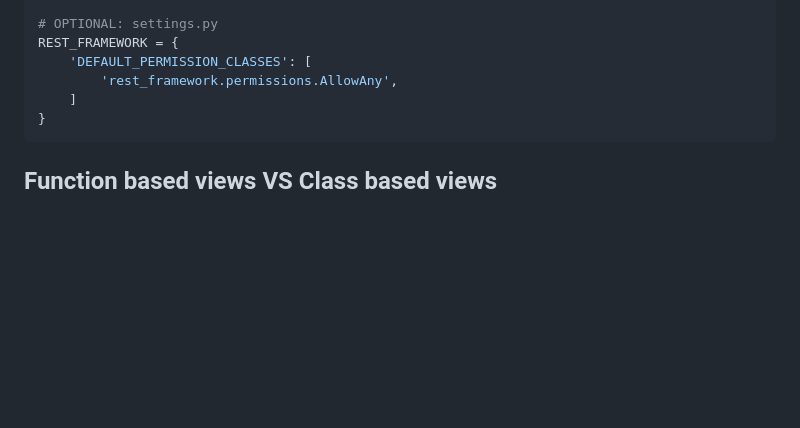
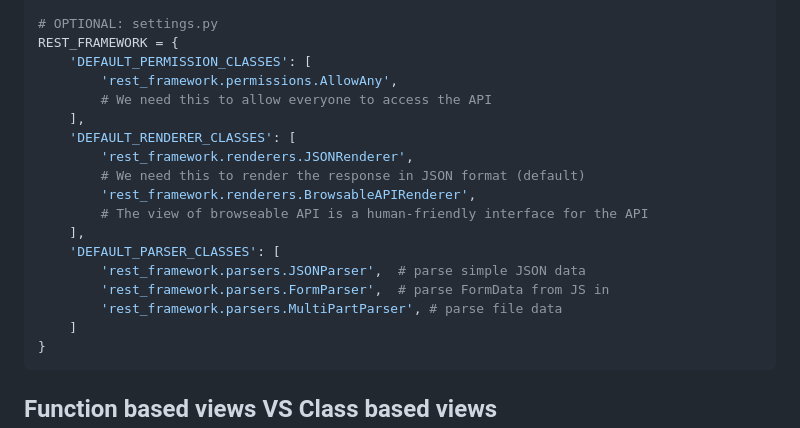
Before and after one commit to AlisherXujanov/Fullstack13, a Markdown page: DRF/DRF.md, the part around the change printed below. GitHub-like rendering; blank space fills up the shorter version.

Commit message:
DRF md settings

````diff
--- a/DRF/DRF.md
+++ b/DRF/DRF.md
@@ -42,6 +42,18 @@ urlpatterns = [
 REST_FRAMEWORK = {
     'DEFAULT_PERMISSION_CLASSES': [
         'rest_framework.permissions.AllowAny',
+        # We need this to allow everyone to access the API
+    ],
+    'DEFAULT_RENDERER_CLASSES': [
+        'rest_framework.renderers.JSONRenderer',
+        # We need this to render the response in JSON format (default)
+        'rest_framework.renderers.BrowsableAPIRenderer',
+        # The view of browseable API is a human-friendly interface for the API
+    ],
+    'DEFAULT_PARSER_CLASSES': [
+        'rest_framework.parsers.JSONParser',  # parse simple JSON data
+        'rest_framework.parsers.FormParser',  # parse FormData from JS in
+        'rest_framework.parsers.MultiPartParser', # parse file data
     ]
 }
 ```
````
Also changed, not shown: other parts of DRF/DRF.md (+2 -1 lines).
